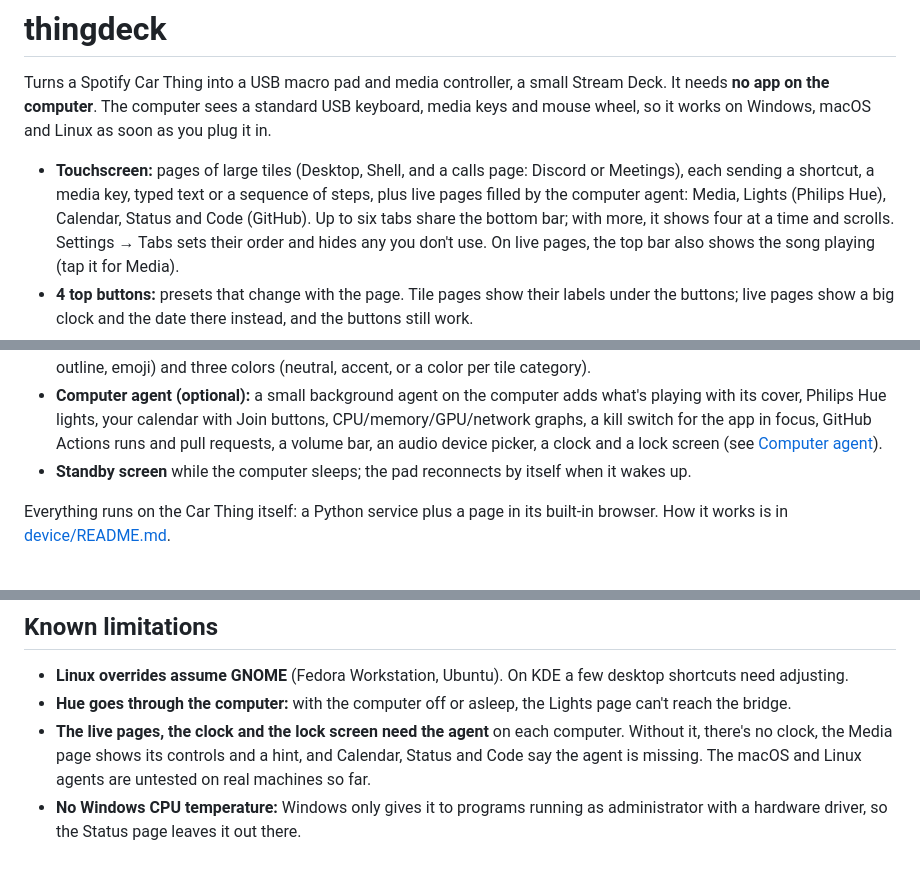
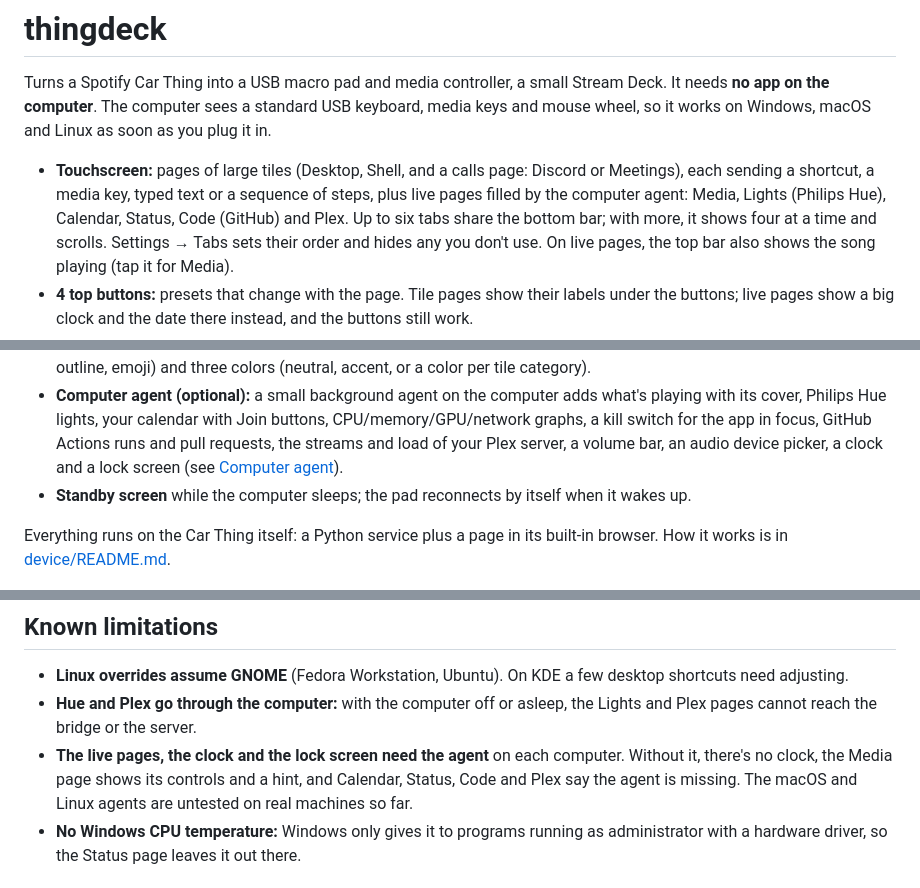
Before and after one commit to godoyLeonardo/thingdeck, a Markdown page: README.md, 3 parts joined by grey strips. GitHub-like rendering.

```diff
--- a/README.md
+++ b/README.md
@@ -8,7 +8,7 @@ as soon as you plug it in.
 - **Touchscreen:** pages of large tiles (Desktop, Shell, and a calls page: Discord
   or Meetings), each sending a shortcut, a media key, typed text or a sequence of
   steps, plus live pages filled by the computer agent: Media, Lights (Philips Hue),
-  Calendar, Status and Code (GitHub). Up to six tabs share the bottom bar; with more,
+  Calendar, Status, Code (GitHub) and Plex. Up to six tabs share the bottom bar; with more,
   it shows four at a time and scrolls. Settings → Tabs sets their order and hides any
   you don't use. On live pages, the top bar also shows the song playing (tap it for Media).
 - **4 top buttons:** presets that change with the page. Tile pages show their
@@ -32,6 +32,7 @@ as soon as you plug it in.
 - **Computer agent (optional):** a small background agent on the computer adds what's
   playing with its cover, Philips Hue lights, your calendar with Join buttons, CPU/memory/GPU/network
   graphs, a kill switch for the app in focus, GitHub Actions runs and pull requests,
+  the streams and load of your Plex server,
   a volume bar, an audio device picker, a clock and a lock screen (see
   [Computer agent](#computer-agent)).
 - **Standby screen** while the computer sleeps; the pad reconnects by itself
@@ -332,11 +362,11 @@ switching, per-OS overrides) is in [device/README.md](device/README.md#configjso
 
 - **Linux overrides assume GNOME** (Fedora Workstation, Ubuntu). On KDE a few
   desktop shortcuts need adjusting.
-- **Hue goes through the computer:** with the computer off or asleep, the Lights page
-  can't reach the bridge.
+- **Hue and Plex go through the computer:** with the computer off or asleep, the
+  Lights and Plex pages cannot reach the bridge or the server.
 - **The live pages, the clock and the lock screen need the agent** on each
   computer. Without it, there's no clock, the Media page shows its controls and a hint, and
-  Calendar, Status and Code say the agent is missing. The macOS and Linux agents are
+  Calendar, Status, Code and Plex say the agent is missing. The macOS and Linux agents are
   untested on real machines so far.
 - **No Windows CPU temperature:** Windows only gives it to programs running as
   administrator with a hardware driver, so the Status page leaves it out there.
```
Also changed, not shown: other parts of README.md (+32 -3 lines), device/README.md (+34 -3 lines), docs/screenshots/plex.png (added).
